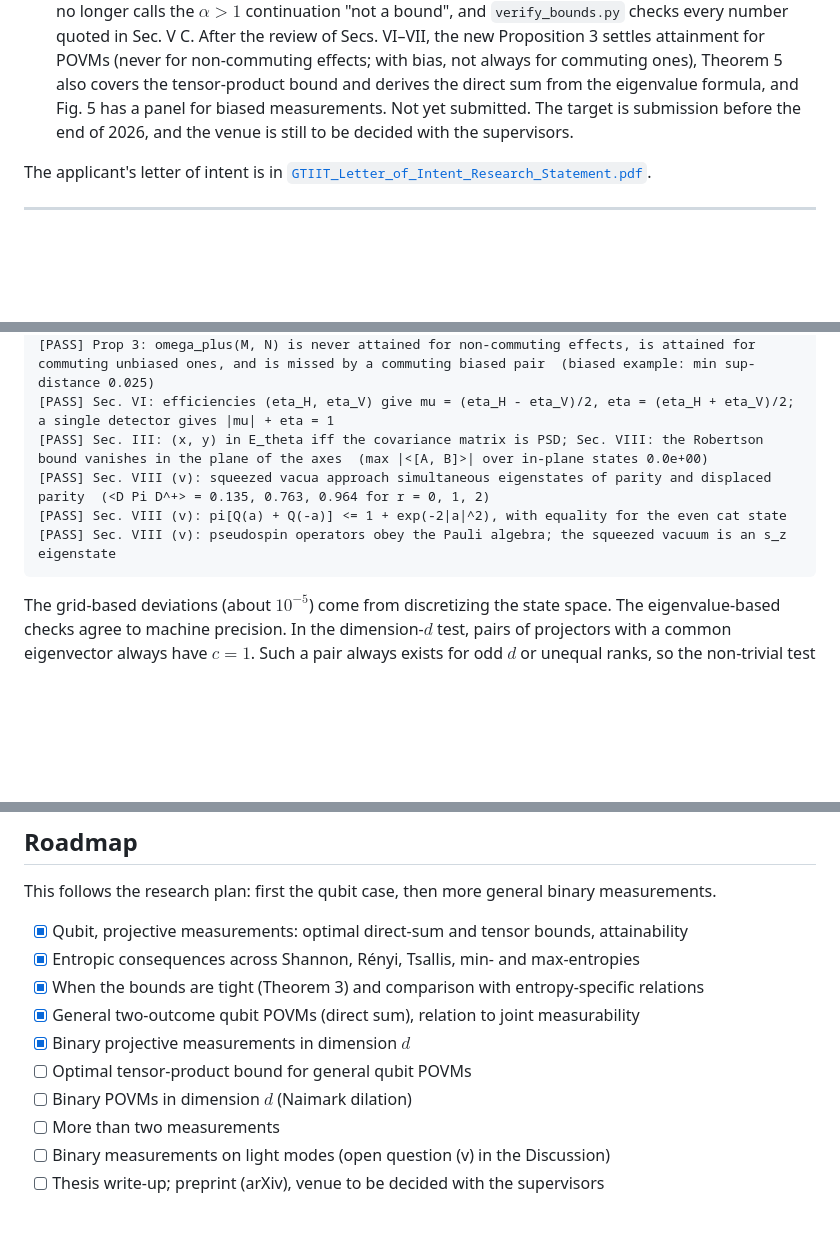
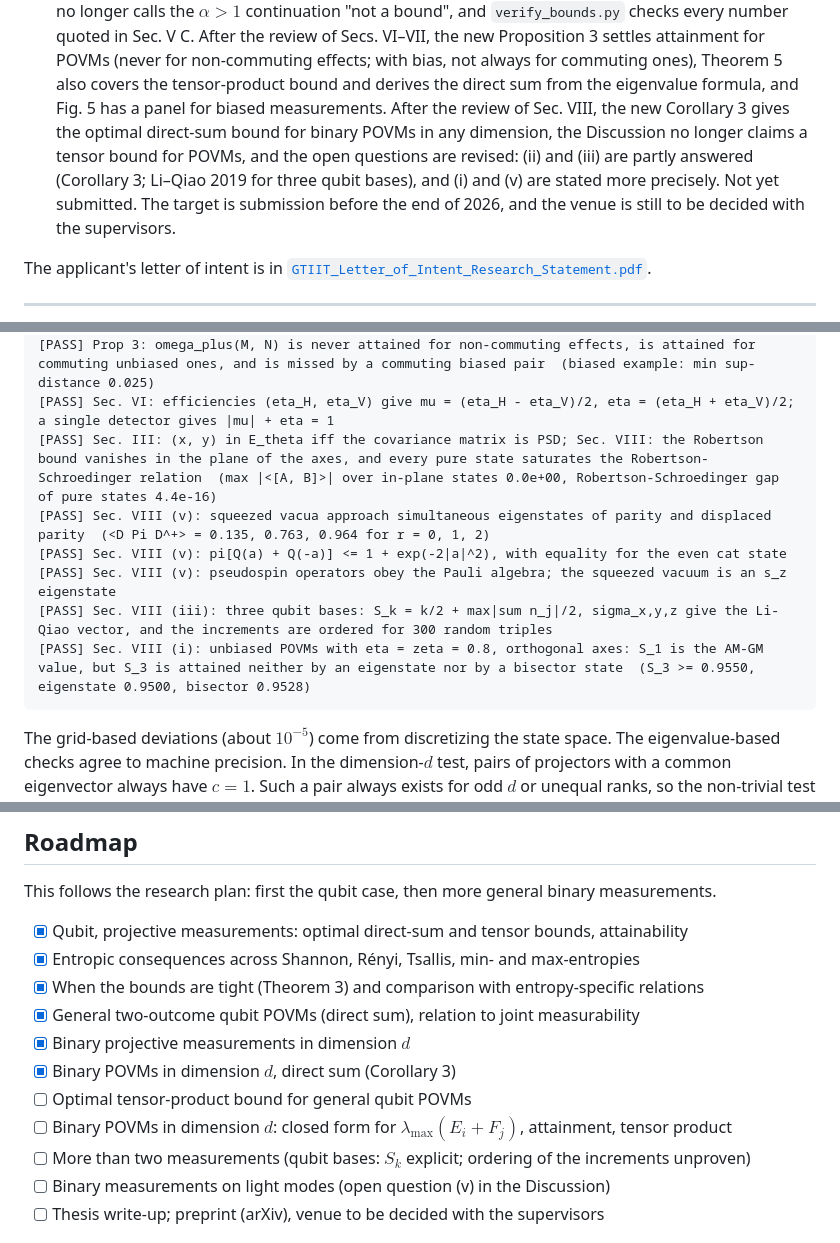
Before and after one commit to RuiZhu1/UncertaintyPrincipleofQubits, a Markdown page: README.md, 3 parts joined by grey strips. Drawn GitHub-style; blank space fills up the shorter version.

Commit message:
README: Sec. VIII revision, Corollary 3, open questions, roadmap
Co-Authored-By: Claude Opus 5.5 <noreply@anthropic.com>

````diff
--- a/README.md
+++ b/README.md
@@ -34,6 +34,11 @@ form).
   for non-commuting effects; with bias, not always for commuting ones),
   Theorem 5 also covers the tensor-product bound and derives the direct sum
   from the eigenvalue formula, and Fig. 5 has a panel for biased measurements.
+  After the review of Sec. VIII, the new Corollary 3 gives the optimal
+  direct-sum bound for binary POVMs in any dimension, the Discussion no longer
+  claims a tensor bound for POVMs, and the open questions are revised:
+  (ii) and (iii) are partly answered (Corollary 3; Li–Qiao 2019 for three
+  qubit bases), and (i) and (v) are stated more precisely.
   Not yet submitted. The target is submission
   before the end of 2026, and the venue is still to be decided with the
   supervisors.
@@ -167,10 +174,12 @@ It takes about 40 seconds.
 [PASS] Sec. VI: jointly measurable pair still has S_2 < 1 + eta and an unattained bound  (Busch sum 1.980 <= 2, S_2 = 1.495 < 1.7, min sup-distance 0.022)
 [PASS] Prop 3: omega_plus(M, N) is never attained for non-commuting effects, is attained for commuting unbiased ones, and is missed by a commuting biased pair  (biased example: min sup-distance 0.025)
 [PASS] Sec. VI: efficiencies (eta_H, eta_V) give mu = (eta_H - eta_V)/2, eta = (eta_H + eta_V)/2; a single detector gives |mu| + eta = 1
-[PASS] Sec. III: (x, y) in E_theta iff the covariance matrix is PSD; Sec. VIII: the Robertson bound vanishes in the plane of the axes  (max |<[A, B]>| over in-plane states 0.0e+00)
+[PASS] Sec. III: (x, y) in E_theta iff the covariance matrix is PSD; Sec. VIII: the Robertson bound vanishes in the plane of the axes, and every pure state saturates the Robertson-Schroedinger relation  (max |<[A, B]>| over in-plane states 0.0e+00, Robertson-Schroedinger gap of pure states 4.4e-16)
 [PASS] Sec. VIII (v): squeezed vacua approach simultaneous eigenstates of parity and displaced parity  (<D Pi D^+> = 0.135, 0.763, 0.964 for r = 0, 1, 2)
 [PASS] Sec. VIII (v): pi[Q(a) + Q(-a)] <= 1 + exp(-2|a|^2), with equality for the even cat state
 [PASS] Sec. VIII (v): pseudospin operators obey the Pauli algebra; the squeezed vacuum is an s_z eigenstate
+[PASS] Sec. VIII (iii): three qubit bases: S_k = k/2 + max|sum n_j|/2, sigma_x,y,z give the Li-Qiao vector, and the increments are ordered for 300 random triples
+[PASS] Sec. VIII (i): unbiased POVMs with eta = zeta = 0.8, orthogonal axes: S_1 is the AM-GM value, but S_3 is attained neither by an eigenstate nor by a bisector state  (S_3 >= 0.9550, eigenstate 0.9500, bisector 0.9528)
 ```
 
 The grid-based deviations (about $10^{-5}$) come from discretizing the state
@@ -228,9 +237,10 @@ measurements.
 - [x] When the bounds are tight (Theorem 3) and comparison with entropy-specific relations
 - [x] General two-outcome qubit POVMs (direct sum), relation to joint measurability
 - [x] Binary projective measurements in dimension $d$
+- [x] Binary POVMs in dimension $d$, direct sum (Corollary 3)
 - [ ] Optimal tensor-product bound for general qubit POVMs
-- [ ] Binary POVMs in dimension $d$ (Naimark dilation)
-- [ ] More than two measurements
+- [ ] Binary POVMs in dimension $d$: closed form for $\lambda_{\max}(E_i+F_j)$, attainment, tensor product
+- [ ] More than two measurements (qubit bases: $S_k$ explicit; ordering of the increments unproven)
 - [ ] Binary measurements on light modes (open question (v) in the Discussion)
 - [ ] Thesis write-up; preprint (arXiv), venue to be decided with the supervisors
 
````
Also changed, not shown: other parts of README.md (+3 -1 lines).
